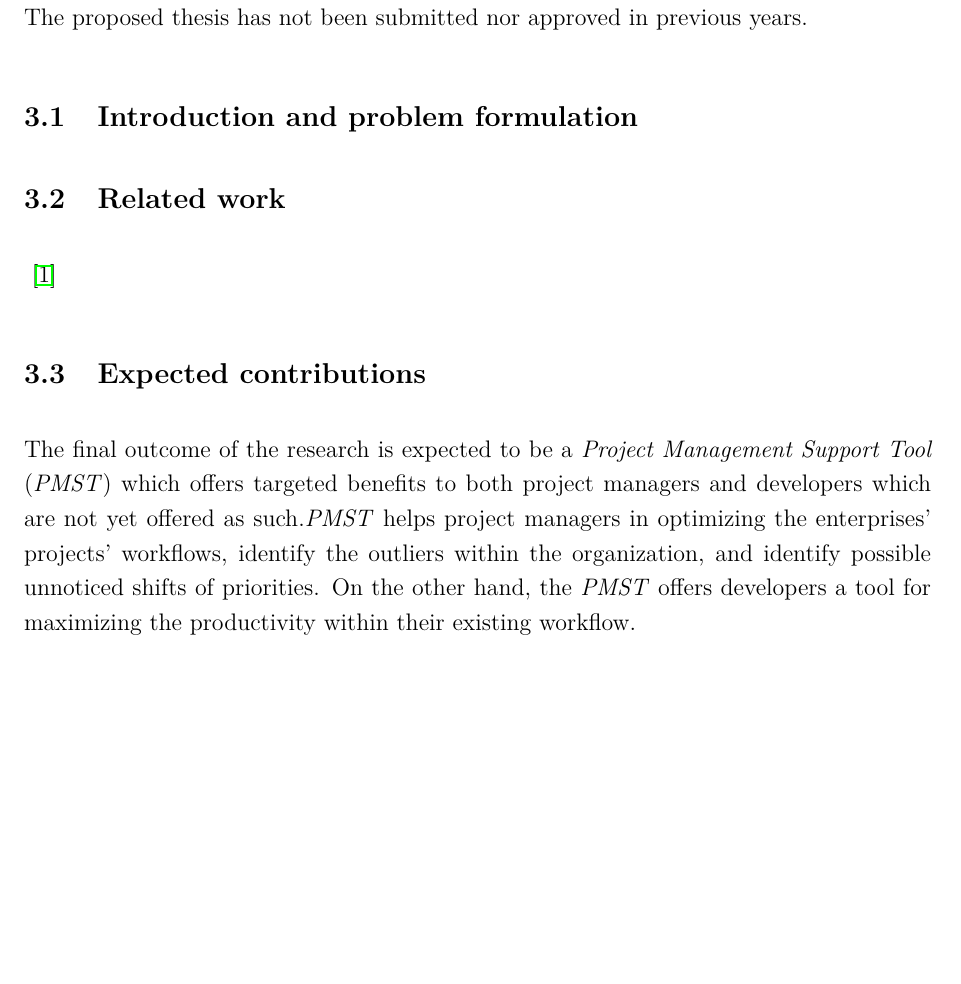
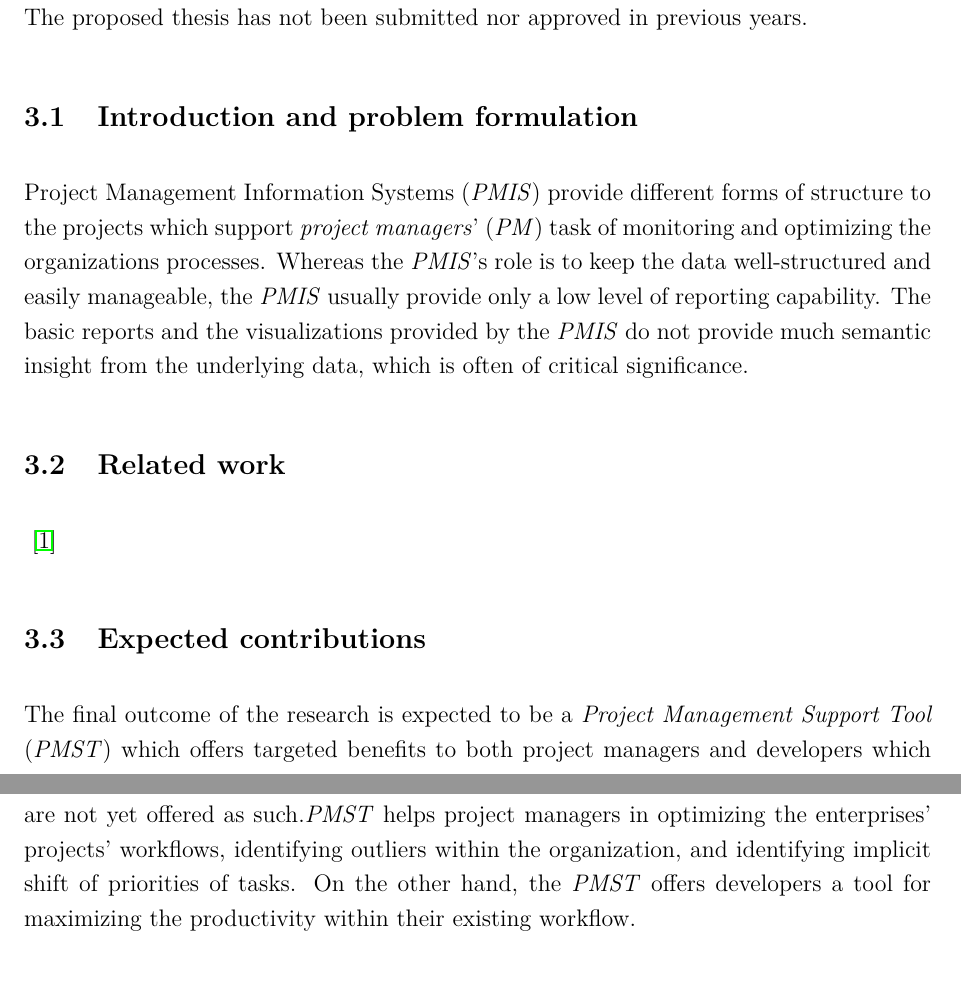
Before and after one commit to pr3mar/thesis, a LaTeX document (vloga_za_prijavo_teme_mag/vloga_za_prijavo_teme_mag_ENG_v2.tex): part of page 2 of 3 before the commit and two parts of pages 2 and 3 of 3 after it, the two joined at a grey line, cut so that both start at the same text, the shorter picture padded with empty space. Compiled offline with pdfLaTeX.

Commit message:
adding intro & problem formulation

```diff
--- a/vloga_za_prijavo_teme_mag/vloga_za_prijavo_teme_mag_ENG_v2.tex
+++ b/vloga_za_prijavo_teme_mag/vloga_za_prijavo_teme_mag_ENG_v2.tex
@@ -106,8 +106,7 @@ The proposed thesis has not been submitted nor approved in previous years.
 %Guideline (delete from the final version):
 %Explain the problem which you plan to tackle and motivate your work. In motivation, relate to the literature and unsolved problems that your thesis will address. Position your work within the narrow field of research. The text should be approximately 800 characters long, including spaces.
 
-
-
+Project Management Information Systems (\textit{PMIS}) provide different forms of structure to the projects which support \textit{project managers}' (\textit{PM}) task of monitoring and optimizing the organizations processes. Whereas the \textit{PMIS}'s role is to keep the data well-structured and easily manageable, the \textit{PMIS} usually provide only a low level of reporting capability. The basic reports and the visualizations provided by the \textit{PMIS} do not provide much semantic insight from the underlying data, which is often of critical significance.
 
 \subsection{Related work}
 
@@ -121,7 +120,7 @@ The proposed thesis has not been submitted nor approved in previous years.
 %Guideline (delete from the final version):
 %Describe the expected contributions of your masters thesis in the field of computer science. The contributions can be either scientific or technical. Describe the novelties of your contribution in relation to the related work and state-of-the-art (scientific or technical-wise). The description should be approximately 500 characters long, including spaces.
 
-The final outcome of the research is expected to be a \textit{Project Management Support Tool} (\textit{PMST}) which offers targeted benefits to both project managers and developers which are not yet offered as such.\textit{PMST} helps project managers in optimizing the enterprises' projects' workflows, identify the outliers within the organization, and identify possible unnoticed shifts of priorities. On the other hand, the \textit{PMST} offers developers a tool for maximizing the productivity within their existing workflow.
+The final outcome of the research is expected to be a \textit{Project Management Support Tool} (\textit{PMST}) which offers targeted benefits to both project managers and developers which are not yet offered as such.\textit{PMST} helps project managers in optimizing the enterprises' projects' workflows, identifying outliers within the organization, and identifying implicit shift of priorities of tasks. On the other hand, the \textit{PMST} offers developers a tool for maximizing the productivity within their existing workflow.
 
 \subsection{Methodology}
 
```
Also changed, not shown: misc/Narratives_of_organizational_performance.pdf (renamed from relatedWork/Narratives_of_organizational_performance.pdf), misc/e3sconf_hrc2018_03005.pdf (renamed from relatedWork/e3sconf_hrc2018_03005.pdf), relatedWork/ticketdirect1993261986.pdf (deleted), vloga_za_prijavo_teme_mag/vloga_za_prijavo_teme_mag_ENG_v2.pdf, 1 other file.
